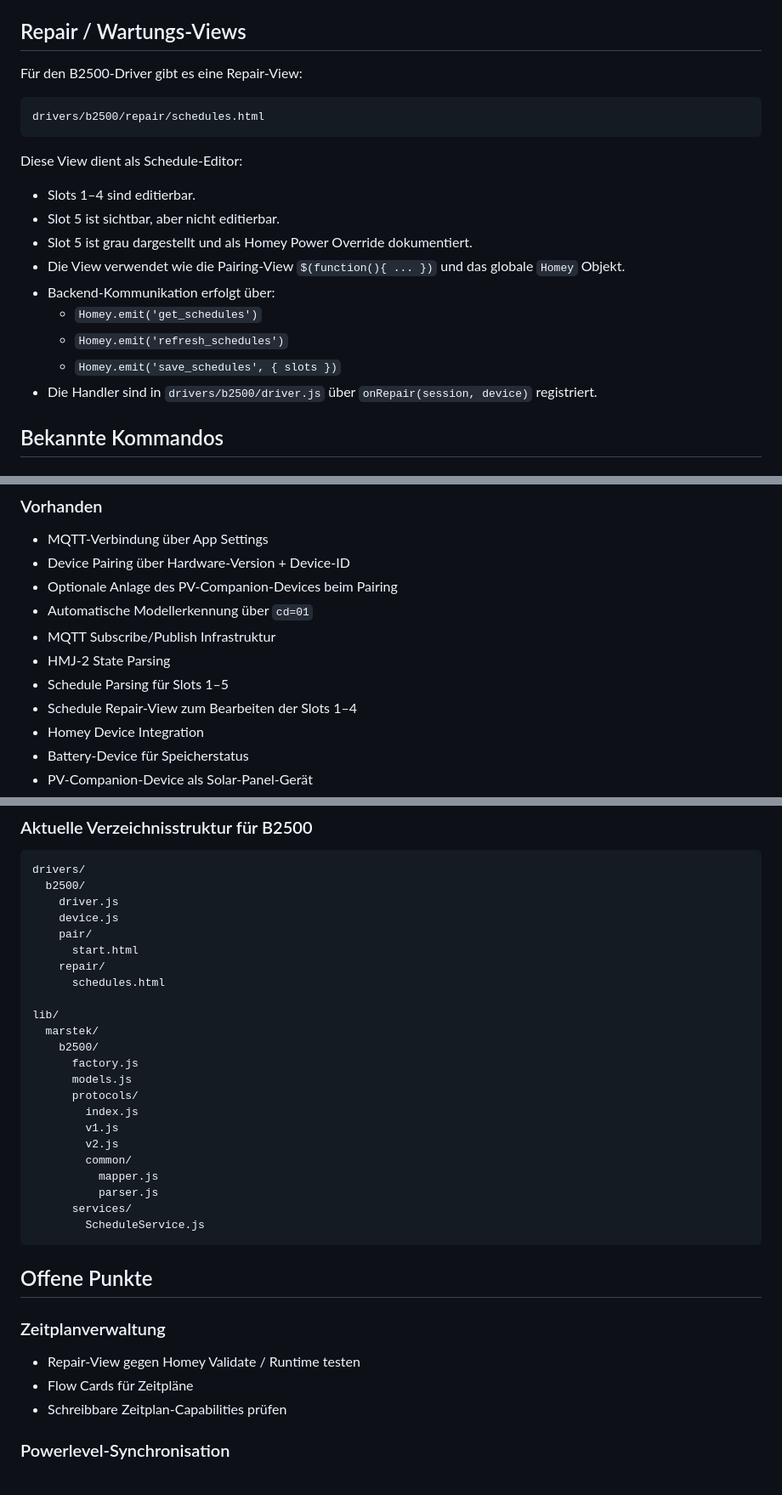
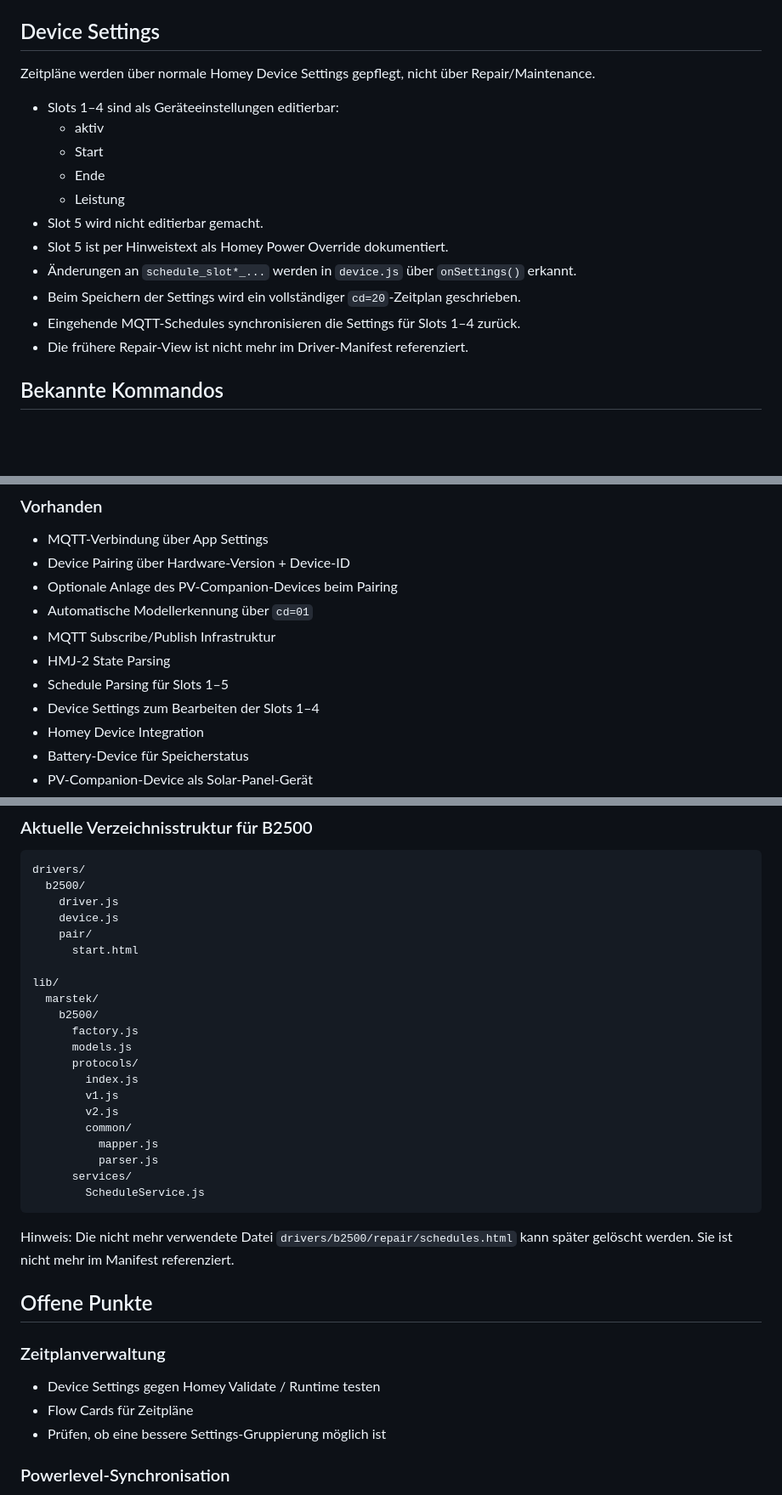
Before and after one commit to ftedv-de/de.ftedv.marstek, a Markdown page: PROJECT_STATUS.md, 3 parts joined by grey strips. Shown at 85% size. Rendered like a GitHub page; blank space fills up the shorter version.

Commit message:
Document schedule device settings

````diff
--- a/PROJECT_STATUS.md
+++ b/PROJECT_STATUS.md
@@ -87,25 +87,21 @@ Wichtig für zukünftige Änderungen:
 - Devices werden in der View mit `Homey.createDevice(...)` erzeugt.
 - Nach erfolgreichem Anlegen der ausgewählten Devices wird `Homey.done()` aufgerufen.
 
-## Repair / Wartungs-Views
+## Device Settings
 
-Für den B2500-Driver gibt es eine Repair-View:
+Zeitpläne werden über normale Homey Device Settings gepflegt, nicht über Repair/Maintenance.
 
-```
-drivers/b2500/repair/schedules.html
-```
-
-Diese View dient als Schedule-Editor:
-
-- Slots 1–4 sind editierbar.
-- Slot 5 ist sichtbar, aber nicht editierbar.
-- Slot 5 ist grau dargestellt und als Homey Power Override dokumentiert.
-- Die View verwendet wie die Pairing-View `$(function(){ ... })` und das globale `Homey` Objekt.
-- Backend-Kommunikation erfolgt über:
-  - `Homey.emit('get_schedules')`
-  - `Homey.emit('refresh_schedules')`
-  - `Homey.emit('save_schedules', { slots })`
-- Die Handler sind in `drivers/b2500/driver.js` über `onRepair(session, device)` registriert.
+- Slots 1–4 sind als Geräteeinstellungen editierbar:
+  - aktiv
+  - Start
+  - Ende
+  - Leistung
+- Slot 5 wird nicht editierbar gemacht.
+- Slot 5 ist per Hinweistext als Homey Power Override dokumentiert.
+- Änderungen an `schedule_slot*_...` werden in `device.js` über `onSettings()` erkannt.
+- Beim Speichern der Settings wird ein vollständiger `cd=20`-Zeitplan geschrieben.
+- Eingehende MQTT-Schedules synchronisieren die Settings für Slots 1–4 zurück.
+- Die frühere Repair-View ist nicht mehr im Driver-Manifest referenziert.
 
 ## Bekannte Kommandos
 
@@ -219,7 +215,7 @@ nach kurzer Verzögerung.
 - MQTT Subscribe/Publish Infrastruktur
 - HMJ-2 State Parsing
 - Schedule Parsing für Slots 1–5
-- Schedule Repair-View zum Bearbeiten der Slots 1–4
+- Device Settings zum Bearbeiten der Slots 1–4
 - Homey Device Integration
 - Battery-Device für Speicherstatus
 - PV-Companion-Device als Solar-Panel-Gerät
@@ -251,8 +247,6 @@ drivers/
     device.js
     pair/
       start.html
-    repair/
-      schedules.html
 
 lib/
   marstek/
@@ -270,13 +264,15 @@ lib/
         ScheduleService.js
 ```
 
+Hinweis: Die nicht mehr verwendete Datei `drivers/b2500/repair/schedules.html` kann später gelöscht werden. Sie ist nicht mehr im Manifest referenziert.
+
 ## Offene Punkte
 
 ### Zeitplanverwaltung
 
-- Repair-View gegen Homey Validate / Runtime testen
+- Device Settings gegen Homey Validate / Runtime testen
 - Flow Cards für Zeitpläne
-- Schreibbare Zeitplan-Capabilities prüfen
+- Prüfen, ob eine bessere Settings-Gruppierung möglich ist
 
 ### Powerlevel-Synchronisation
 
````
